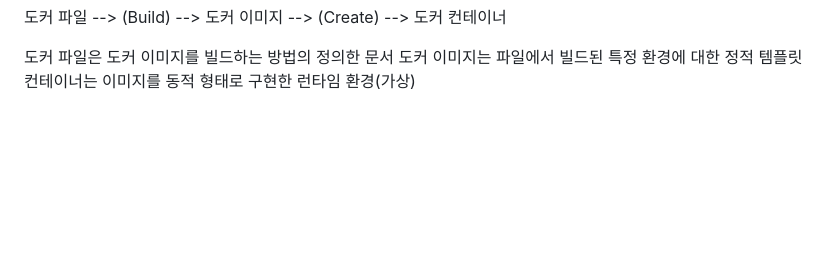
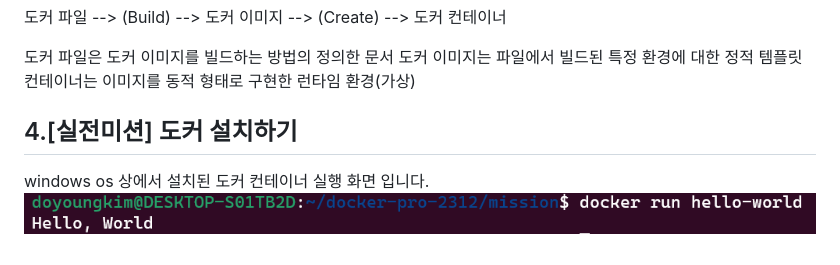
Before and after one commit to drum-grammer/docker-pro-2312, a Markdown page: mission/사전미션.md, the part around the change. GitHub-like rendering; pictures changed too: mission/도커.png (added); blank space fills up the shorter version.

Commit message:
feat : 사전미션 업로드

```diff
--- a/mission/사전미션.md
+++ b/mission/사전미션.md
@@ -28,3 +28,7 @@
 도커 파일은 도커 이미지를 빌드하는 방법의 정의한 문서
 도커 이미지는 파일에서 빌드된 특정 환경에 대한 정적 템플릿
 컨테이너는 이미지를 동적 형태로 구현한 런타임 환경(가상)
+
+## 4.[실전미션] 도커 설치하기
+windows os 상에서 설치된 도커 컨테이너 실행 화면 입니다.
+![Alt text](%EB%8F%84%EC%BB%A4.png)
```
